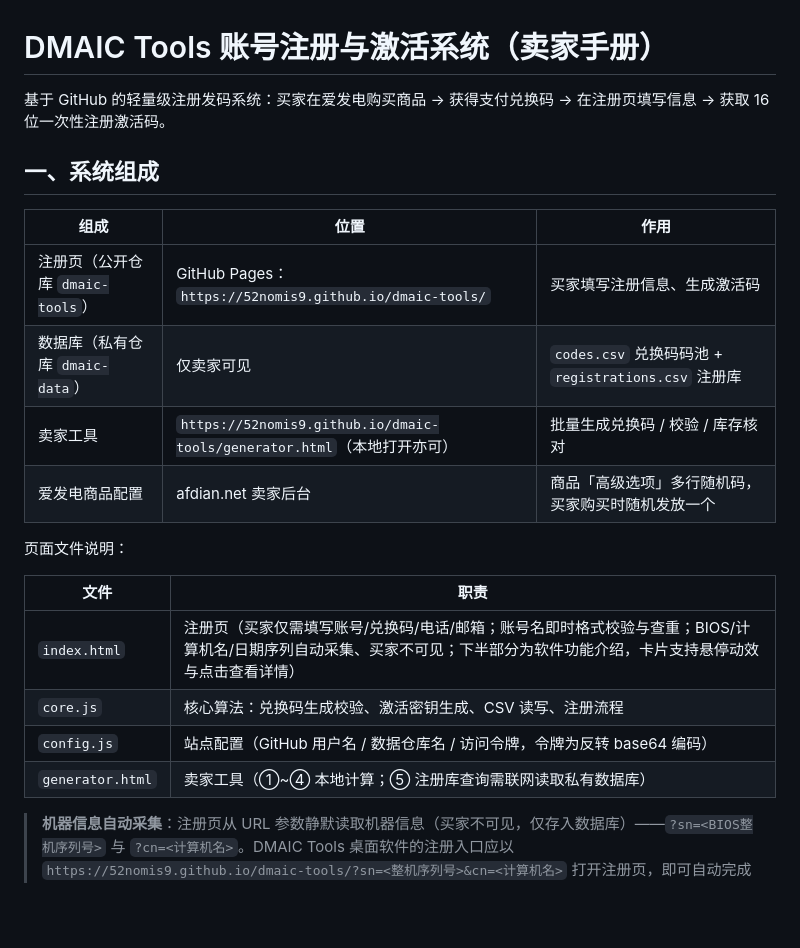
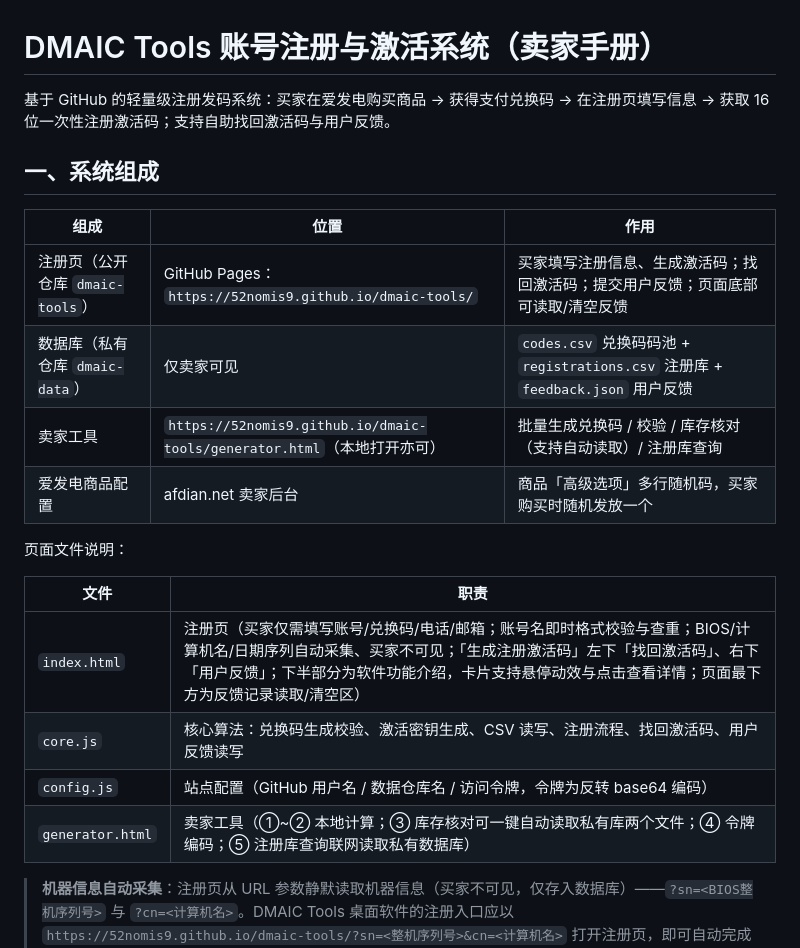
Before and after one commit to 52nomis9/dmaic-tools, a Markdown page: README.md, the part around one of its changes. Rendered like a GitHub page; blank space fills up the shorter version.

```diff
--- a/README.md
+++ b/README.md
@@ -1,24 +1,24 @@
 # DMAIC Tools 账号注册与激活系统（卖家手册）
 
-基于 GitHub 的轻量级注册发码系统：买家在爱发电购买商品 → 获得支付兑换码 → 在注册页填写信息 → 获取 16 位一次性注册激活码。
+基于 GitHub 的轻量级注册发码系统：买家在爱发电购买商品 → 获得支付兑换码 → 在注册页填写信息 → 获取 16 位一次性注册激活码；支持自助找回激活码与用户反馈。
 
 ## 一、系统组成
 
 | 组成                      | 位置                                                              | 作用                                          |
 | ----------------------- | --------------------------------------------------------------- | ------------------------------------------- |
-| 注册页（公开仓库 `dmaic-tools`） | GitHub Pages：`https://52nomis9.github.io/dmaic-tools/`          | 买家填写注册信息、生成激活码                              |
-| 数据库（私有仓库 `dmaic-data`）  | 仅卖家可见                                                           | `codes.csv` 兑换码码池 + `registrations.csv` 注册库 |
-| 卖家工具                    | `https://52nomis9.github.io/dmaic-tools/generator.html`（本地打开亦可） | 批量生成兑换码 / 校验 / 库存核对                         |
+| 注册页（公开仓库 `dmaic-tools`） | GitHub Pages：`https://52nomis9.github.io/dmaic-tools/`          | 买家填写注册信息、生成激活码；找回激活码；提交用户反馈；页面底部可读取/清空反馈 |
+| 数据库（私有仓库 `dmaic-data`）  | 仅卖家可见                                                           | `codes.csv` 兑换码码池 + `registrations.csv` 注册库 + `feedback.json` 用户反馈 |
+| 卖家工具                    | `https://52nomis9.github.io/dmaic-tools/generator.html`（本地打开亦可） | 批量生成兑换码 / 校验 / 库存核对（支持自动读取）/ 注册库查询         |
 | 爱发电商品配置                 | afdian.net 卖家后台                                                 | 商品「高级选项」多行随机码，买家购买时随机发放一个                   |
 
 页面文件说明：
 
 | 文件               | 职责                                 |
 | ---------------- | ---------------------------------- |
-| `index.html`     | 注册页（买家仅需填写账号/兑换码/电话/邮箱；账号名即时格式校验与查重；BIOS/计算机名/日期序列自动采集、买家不可见；下半部分为软件功能介绍，卡片支持悬停动效与点击查看详情） |
-| `core.js`        | 核心算法：兑换码生成校验、激活密钥生成、CSV 读写、注册流程    |
+| `index.html`     | 注册页（买家仅需填写账号/兑换码/电话/邮箱；账号名即时格式校验与查重；BIOS/计算机名/日期序列自动采集、买家不可见；「生成注册激活码」左下「找回激活码」、右下「用户反馈」；下半部分为软件功能介绍，卡片支持悬停动效与点击查看详情；页面最下方为反馈记录读取/清空区） |
+| `core.js`        | 核心算法：兑换码生成校验、激活密钥生成、CSV 读写、注册流程、找回激活码、用户反馈读写    |
 | `config.js`      | 站点配置（GitHub 用户名 / 数据仓库名 / 访问令牌，令牌为反转 base64 编码）    |
-| `generator.html` | 卖家工具（①~④ 本地计算；⑤ 注册库查询需联网读取私有数据库）                    |
+| `generator.html` | 卖家工具（①~② 本地计算；③ 库存核对可一键自动读取私有库两个文件；④ 令牌编码；⑤ 注册库查询联网读取私有数据库）                    |
 
 > **机器信息自动采集**：注册页从 URL 参数静默读取机器信息（买家不可见，仅存入数据库）——`?sn=<BIOS整机序列号>` 与 `?cn=<计算机名>`。DMAIC Tools 桌面软件的注册入口应以 `https://52nomis9.github.io/dmaic-tools/?sn=<整机序列号>&cn=<计算机名>` 打开注册页，即可自动完成机器绑定；买家直接打开链接（无参数）时 BIOS 按 `TBFBYOEM`、计算机名按 `PCNAME` 兜底登记。
 >
```
Also changed, not shown: other parts of README.md (+37 -9 lines).
